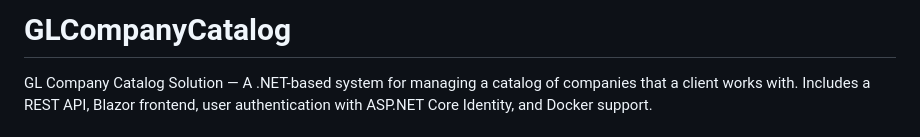
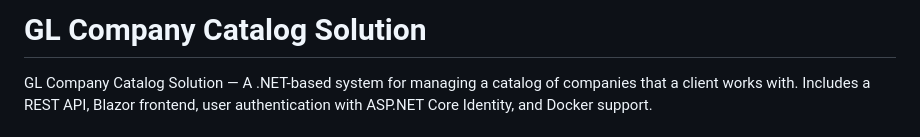
Before and after one commit to ivanzivanovic/GLCompanyCatalog, a Markdown page: README.md, the part around the change. Rendered like a GitHub page.

Commit message:
Update README.md
Readme fixing

```diff
--- a/README.md
+++ b/README.md
@@ -1,4 +1,4 @@
-# GLCompanyCatalog
+# GL Company Catalog Solution
 GL Company Catalog Solution — A .NET-based system for managing a catalog of companies that a client works with. Includes a REST API, Blazor frontend, user authentication with ASP.NET Core Identity, and Docker support.
 
 ## Features
```
